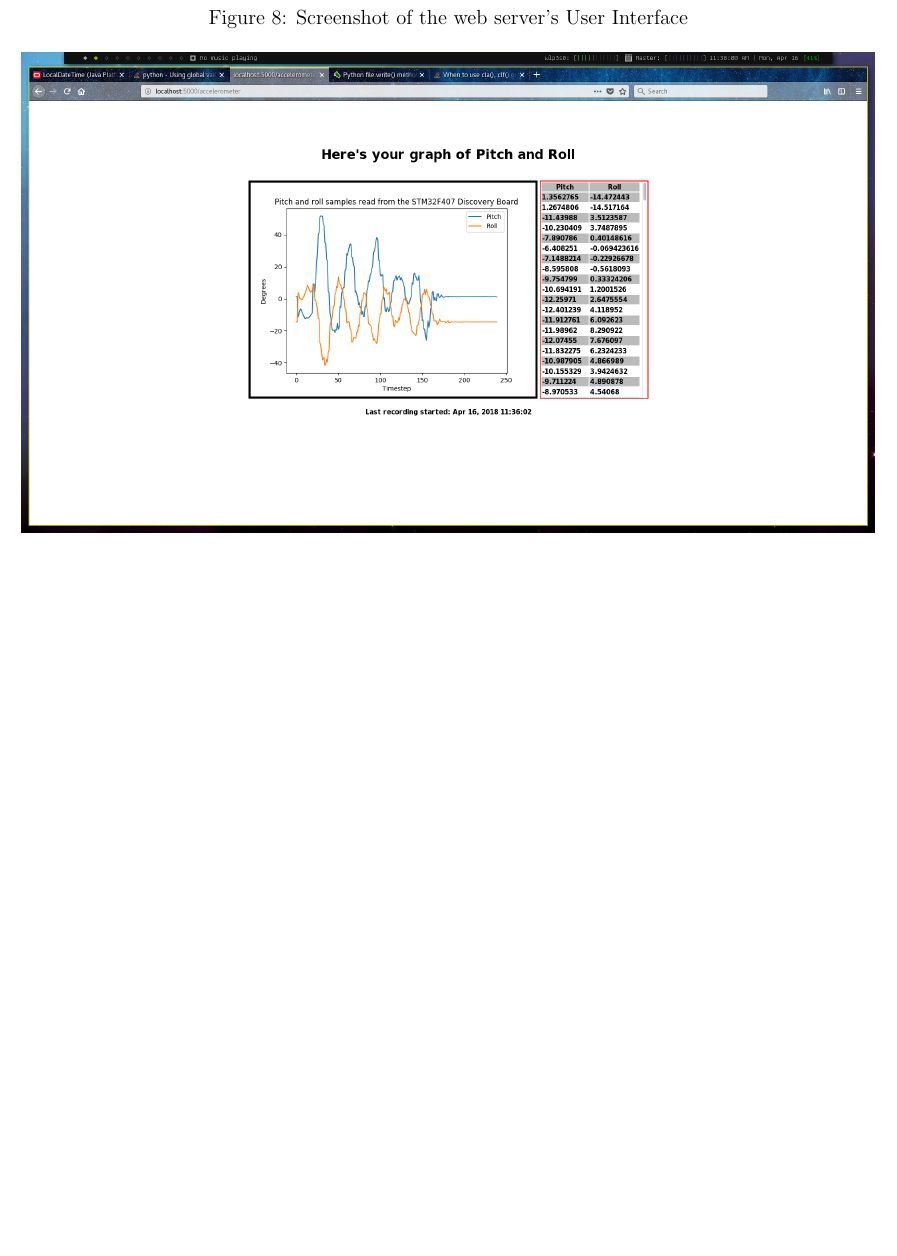
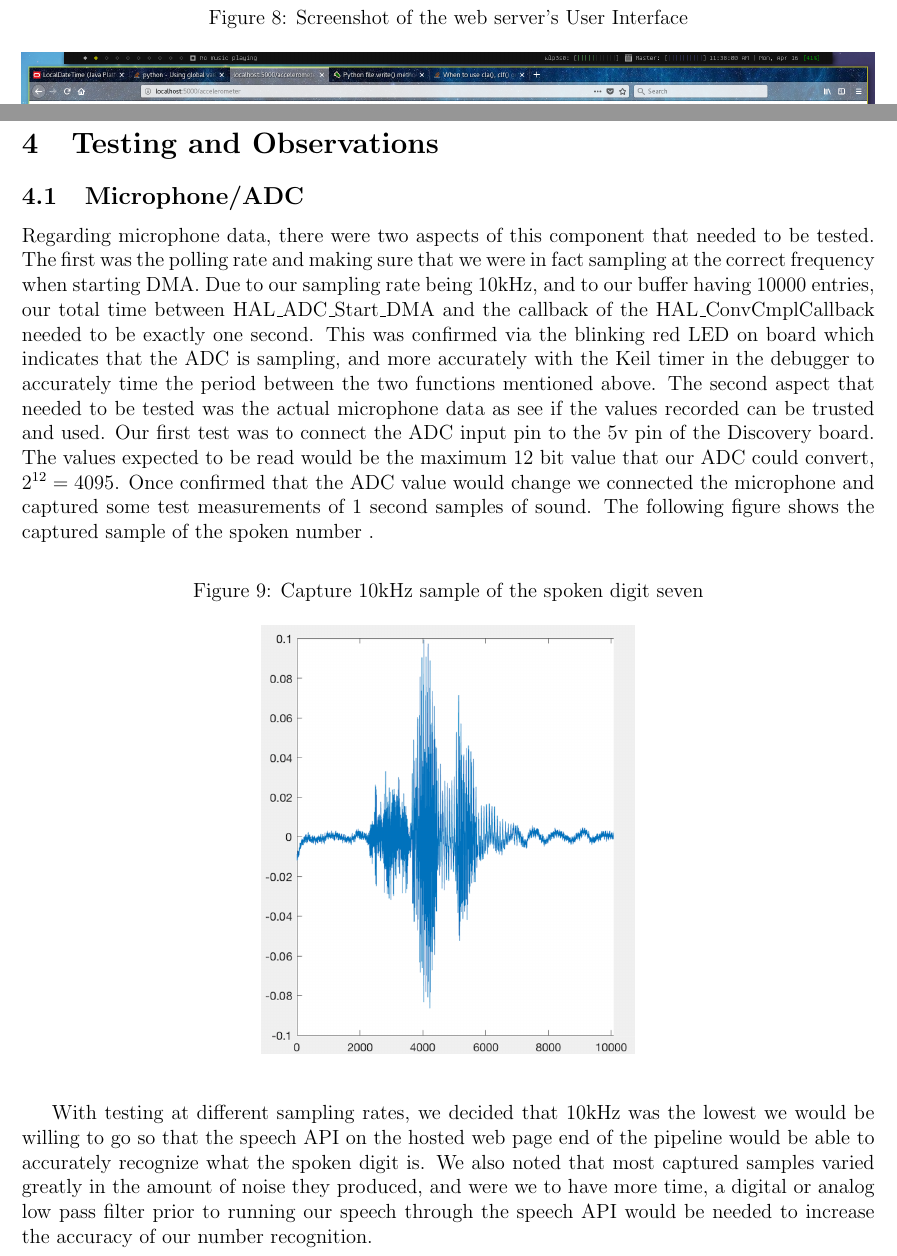
Before and after one commit to lebrice/MicroP, a LaTeX document (project/report/report.tex, which reads project/report/testing_Observations.tex): part of page 21 of 25 before the commit and two parts of pages 21 and 22 of 28 after it, the two joined at a grey line, cut so that both start at the same text, the shorter picture padded with empty space. Compiled offline with pdfLaTeX.

Commit message:
added testing & observation section, almost done

```diff
--- /dev/null
+++ b/project/report/testing_Observations.tex
@@ -0,0 +1,13 @@
+\section{Testing and Observations}
+
+\subsection{Microphone/ADC}
+Regarding microphone data, there were two aspects of this component that needed to be tested. The first was the polling rate and making sure that we were in fact sampling at the correct frequency when starting DMA. Due to our sampling rate being 10kHz, and to our buffer having 10000 entries, our total time between HAL\_ADC\_Start\_DMA and the callback of the HAL\_ConvCmplCallback needed to be exactly one second. This was confirmed via the blinking red LED on board which indicates that the ADC is sampling, and more accurately with the Keil timer in the debugger to accurately time the period between the two functions mentioned above. The second aspect that needed to be tested was the actual microphone data as see if the values recorded can be trusted and used. Our first test was to connect the ADC input pin to the 5v pin of the Discovery board. The values expected to be read would be the maximum 12 bit value that our ADC could convert, $2^{12} = 4095$. Once confirmed that the ADC value would change we connected the microphone and captured some test measurements of 1 second samples of sound. The following figure shows the captured sample of the spoken number .
+
+\begin{figure}[h]
+	\caption{Capture 10kHz sample of the spoken digit seven}\label{fig:speechseven}
+	\begin{center}
+		\includegraphics[scale=0.5]{speech_seven}
+	\end{center}
+\end{figure}
+
+With testing at different sampling rates, we decided that 10kHz was the lowest we would be willing to go so that the speech API on the hosted web page end of the pipeline would be able to accurately recognize what the spoken digit is. We also noted that most captured samples varied greatly in the amount of noise they produced, and were we to have more time, a digital or analog low pass filter prior to running our speech through the speech API would be needed to increase the accuracy of our number recognition.
```
Also changed, not shown: project/report/report.tex (+1 -0 lines), project/report/report.pdf, project/report/speech_seven.png (added), project/report/testing_Observations.tex (20 more changed lines), 2 other files.
